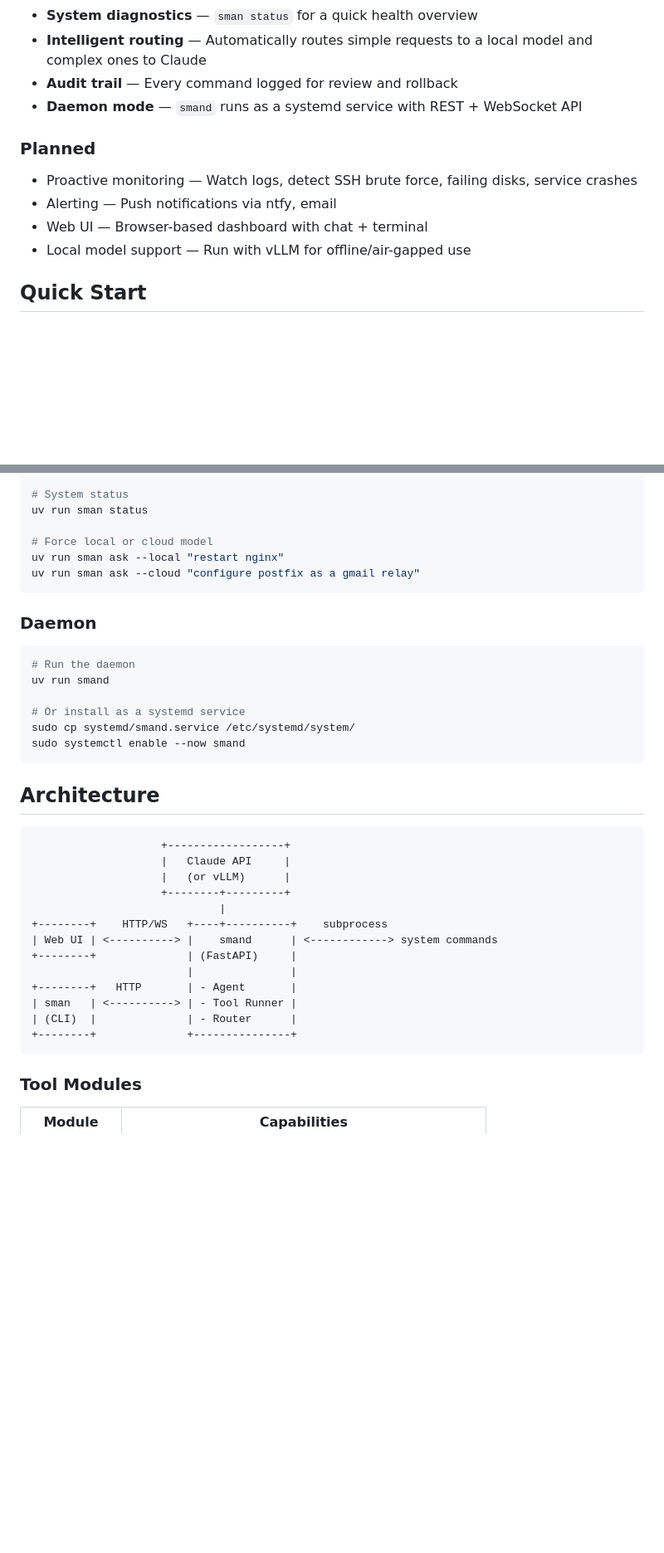
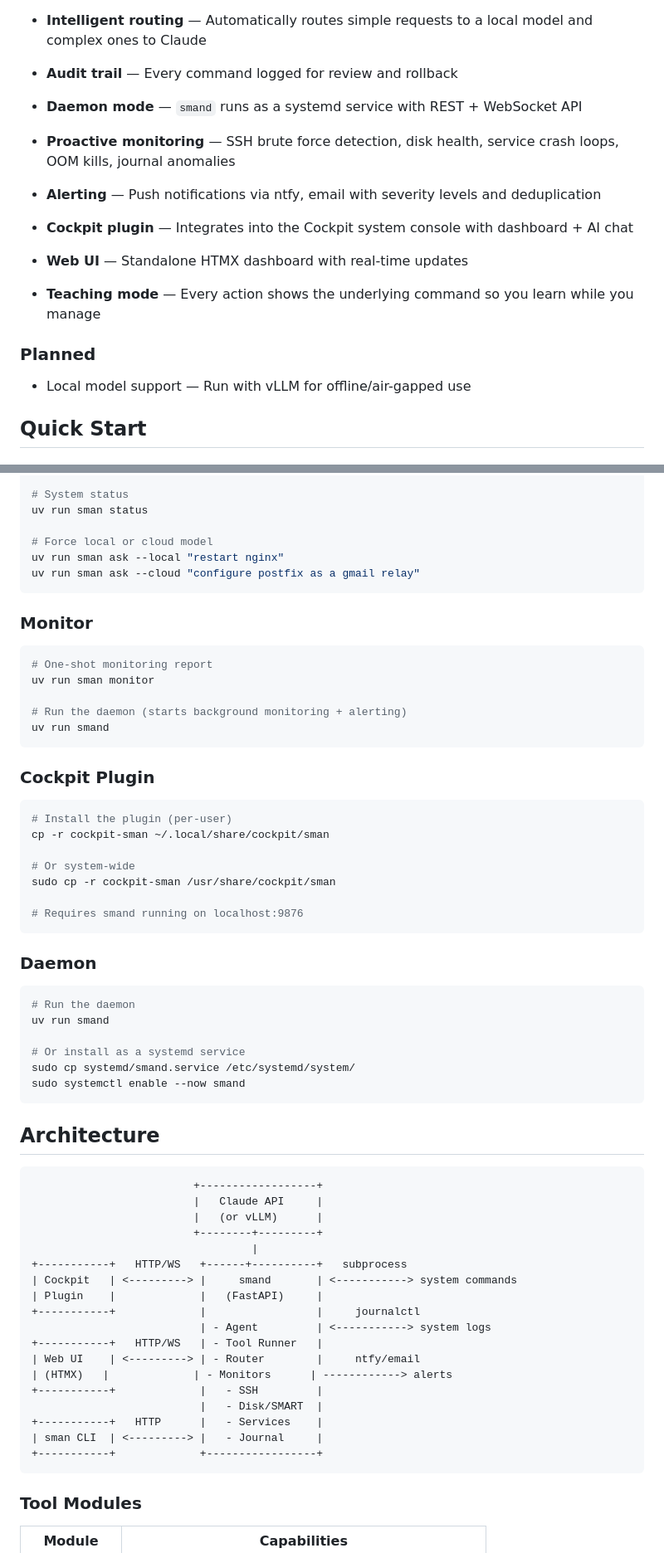
Before and after one commit to bennyturns/sman, a Markdown page: README.md, 2 parts joined by grey strips. Shown at 83% size. Rendered like a GitHub page; blank space fills up the shorter version.

Commit message:
Update README with monitoring, Cockpit plugin, and teaching mode
README now reflects the current state of the project — monitoring
and alerting are implemented, Cockpit plugin is live, architecture
diagram includes all components.

Co-Authored-By: Claude Opus 4.6 <noreply@anthropic.com>

````diff
--- a/README.md
+++ b/README.md
@@ -15,11 +15,14 @@ sman (short for "shadow man") is your AI sysadmin partner. It lets you manage, c
 - **Audit trail** — Every command logged for review and rollback
 - **Daemon mode** — `smand` runs as a systemd service with REST + WebSocket API
 
+- **Proactive monitoring** — SSH brute force detection, disk health, service crash loops, OOM kills, journal anomalies
+- **Alerting** — Push notifications via ntfy, email with severity levels and deduplication
+- **Cockpit plugin** — Integrates into the Cockpit system console with dashboard + AI chat
+- **Web UI** — Standalone HTMX dashboard with real-time updates
+- **Teaching mode** — Every action shows the underlying command so you learn while you manage
+
 ### Planned
 
-- Proactive monitoring — Watch logs, detect SSH brute force, failing disks, service crashes
-- Alerting — Push notifications via ntfy, email
-- Web UI — Browser-based dashboard with chat + terminal
 - Local model support — Run with vLLM for offline/air-gapped use
 
 ## Quick Start
@@ -68,6 +71,28 @@ uv run sman ask --local "restart nginx"
 uv run sman ask --cloud "configure postfix as a gmail relay"
 ```
 
+### Monitor
+
+```bash
+# One-shot monitoring report
+uv run sman monitor
+
+# Run the daemon (starts background monitoring + alerting)
+uv run smand
+```
+
+### Cockpit Plugin
+
+```bash
+# Install the plugin (per-user)
+cp -r cockpit-sman ~/.local/share/cockpit/sman
+
+# Or system-wide
+sudo cp -r cockpit-sman /usr/share/cockpit/sman
+
+# Requires smand running on localhost:9876
+```
+
 ### Daemon
 
 ```bash
@@ -82,19 +107,24 @@ sudo systemctl enable --now smand
 ## Architecture
 
 ```
-                    +------------------+
-                    |   Claude API     |
-                    |   (or vLLM)      |
-                    +--------+---------+
-                             |
-+--------+    HTTP/WS   +----+----------+    subprocess
-| Web UI | <----------> |    smand      | <------------> system commands
-+--------+              | (FastAPI)     |
-                        |               |
-+--------+   HTTP       | - Agent       |
-| sman   | <----------> | - Tool Runner |
-| (CLI)  |              | - Router      |
-+--------+              +---------------+
+                         +------------------+
+                         |   Claude API     |
+                         |   (or vLLM)      |
+                         +--------+---------+
+                                  |
++-----------+   HTTP/WS   +------+----------+   subprocess
+| Cockpit   | <---------> |     smand       | <-----------> system commands
+| Plugin    |             |   (FastAPI)     |
++-----------+             |                 |     journalctl
+                          | - Agent         | <-----------> system logs
++-----------+   HTTP/WS   | - Tool Runner   |
+| Web UI    | <---------> | - Router        |     ntfy/email
+| (HTMX)   |             | - Monitors      | ------------> alerts
++-----------+             |   - SSH         |
+                          |   - Disk/SMART  |
++-----------+   HTTP      |   - Services    |
+| sman CLI  | <---------> |   - Journal     |
++-----------+             +-----------------+
 ```
 
 ### Tool Modules
````
Also changed, not shown: other parts of README.md (+15 -0 lines).
